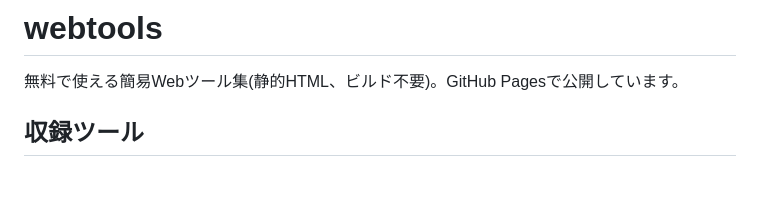
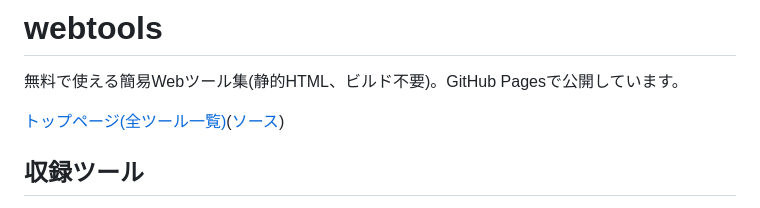
Before and after one commit to men0tai0ko/webtools, a Markdown page: README.md, the part around the change. GitHub-like rendering; blank space fills up the shorter version.

Commit message:
Link the top page from README
The tool list linked every individual tool but never the root
index.html itself.

Co-Authored-By: Claude Sonnet 5 <noreply@anthropic.com>

```diff
--- a/README.md
+++ b/README.md
@@ -1,6 +1,8 @@
 # webtools
 
 無料で使える簡易Webツール集(静的HTML、ビルド不要)。GitHub Pagesで公開しています。
+
+[トップページ(全ツール一覧)](https://men0tai0ko.github.io/webtools/)([ソース](index.html))
 
 ## 収録ツール
 
```
